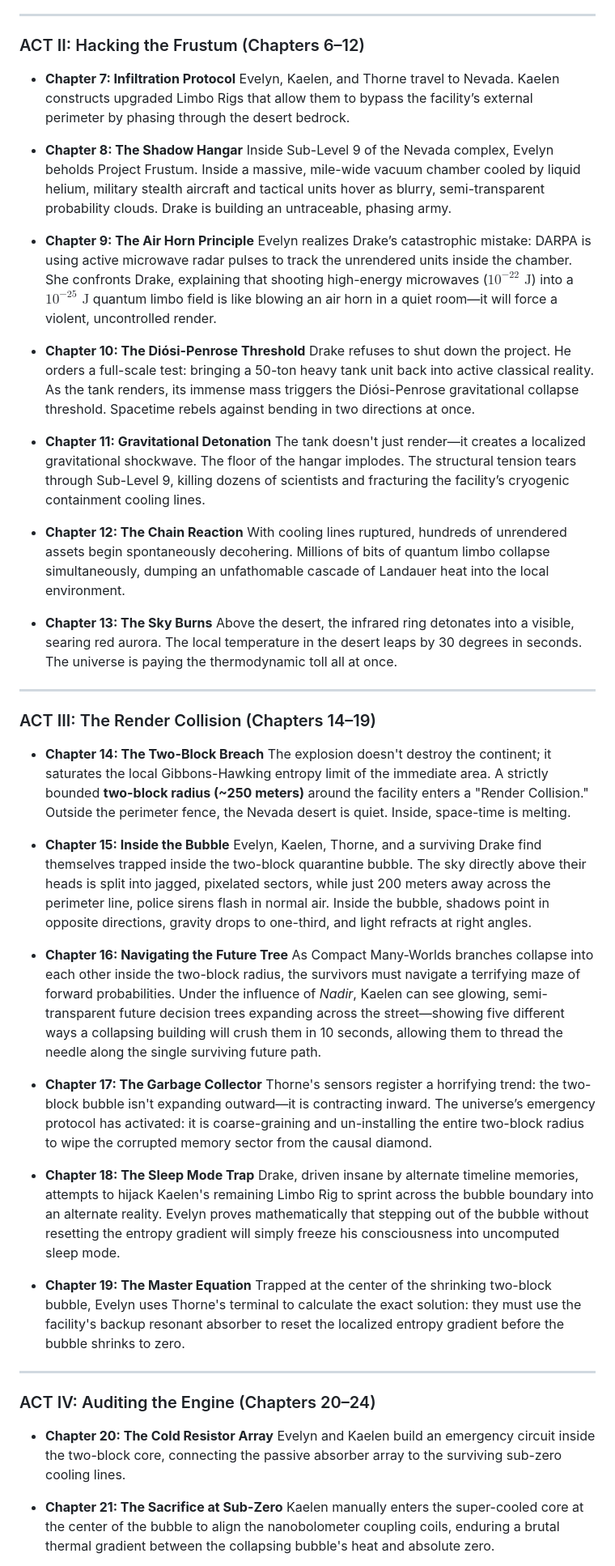
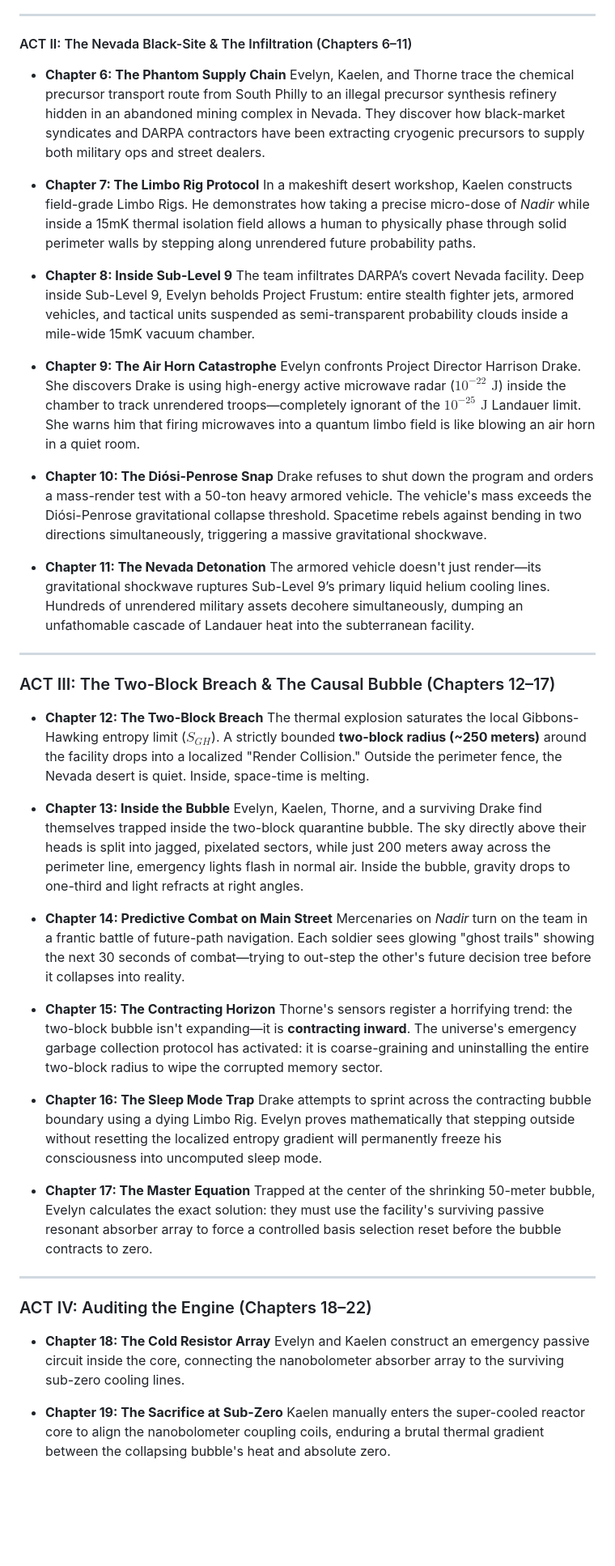
Before and after one commit to rayrrr21/Structure-of-Reality, a Markdown page: The_Render_Engine_Novel_Outline.md, the part around one of its changes. Shown at 81% size. Drawn GitHub-style; blank space fills up the shorter version.

Commit message:
Completed master 22-chapter novel outline for Book I: The Render Engine

```diff
--- a/The_Render_Engine_Novel_Outline.md
+++ b/The_Render_Engine_Novel_Outline.md
@@ -80,58 +80,55 @@ When a theoretical physicist and a cryogenic engineer detect the microscopic hea
 
 ---
 
-### ACT II: Hacking the Frustum (Chapters 6–12)
+#### ACT II: The Nevada Black-Site & The Infiltration (Chapters 6–11)
 
-* **Chapter 7: Infiltration Protocol**
-  Evelyn, Kaelen, and Thorne travel to Nevada. Kaelen constructs upgraded Limbo Rigs that allow them to bypass the facility’s external perimeter by phasing through the desert bedrock.
+* **Chapter 6: The Phantom Supply Chain**
+  Evelyn, Kaelen, and Thorne trace the chemical precursor transport route from South Philly to an illegal precursor synthesis refinery hidden in an abandoned mining complex in Nevada. They discover how black-market syndicates and DARPA contractors have been extracting cryogenic precursors to supply both military ops and street dealers.
 
-* **Chapter 8: The Shadow Hangar**
-  Inside Sub-Level 9 of the Nevada complex, Evelyn beholds Project Frustum. Inside a massive, mile-wide vacuum chamber cooled by liquid helium, military stealth aircraft and tactical units hover as blurry, semi-transparent probability clouds. Drake is building an untraceable, phasing army.
+* **Chapter 7: The Limbo Rig Protocol**
+  In a makeshift desert workshop, Kaelen constructs field-grade Limbo Rigs. He demonstrates how taking a precise micro-dose of *Nadir* while inside a 15mK thermal isolation field allows a human to physically phase through solid perimeter walls by stepping along unrendered future probability paths.
 
-* **Chapter 9: The Air Horn Principle**
-  Evelyn realizes Drake’s catastrophic mistake: DARPA is using active microwave radar pulses to track the unrendered units inside the chamber. She confronts Drake, explaining that shooting high-energy microwaves ($10^{-22}\text{ J}$) into a $10^{-25}\text{ J}$ quantum limbo field is like blowing an air horn in a quiet room—it will force a violent, uncontrolled render.
+* **Chapter 8: Inside Sub-Level 9**
+  The team infiltrates DARPA’s covert Nevada facility. Deep inside Sub-Level 9, Evelyn beholds Project Frustum: entire stealth fighter jets, armored vehicles, and tactical units suspended as semi-transparent probability clouds inside a mile-wide 15mK vacuum chamber.
 
-* **Chapter 10: The Diósi-Penrose Threshold**
-  Drake refuses to shut down the project. He orders a full-scale test: bringing a 50-ton heavy tank unit back into active classical reality. As the tank renders, its immense mass triggers the Diósi-Penrose gravitational collapse threshold. Spacetime rebels against bending in two directions at once.
+* **Chapter 9: The Air Horn Catastrophe**
+  Evelyn confronts Project Director Harrison Drake. She discovers Drake is using high-energy active microwave radar ($10^{-22}\text{ J}$) inside the chamber to track unrendered troops—completely ignorant of the $10^{-25}\text{ J}$ Landauer limit. She warns him that firing microwaves into a quantum limbo field is like blowing an air horn in a quiet room.
 
-* **Chapter 11: Gravitational Detonation**
-  The tank doesn't just render—it creates a localized gravitational shockwave. The floor of the hangar implodes. The structural tension tears through Sub-Level 9, killing dozens of scientists and fracturing the facility’s cryogenic containment cooling lines.
+* **Chapter 10: The Diósi-Penrose Snap**
+  Drake refuses to shut down the program and orders a mass-render test with a 50-ton heavy armored vehicle. The vehicle's mass exceeds the Diósi-Penrose gravitational collapse threshold. Spacetime rebels against bending in two directions simultaneously, triggering a massive gravitational shockwave.
 
-* **Chapter 12: The Chain Reaction**
-  With cooling lines ruptured, hundreds of unrendered assets begin spontaneously decohering. Millions of bits of quantum limbo collapse simultaneously, dumping an unfathomable cascade of Landauer heat into the local environment.
-
-* **Chapter 13: The Sky Burns**
-  Above the desert, the infrared ring detonates into a visible, searing red aurora. The local temperature in the desert leaps by 30 degrees in seconds. The universe is paying the thermodynamic toll all at once.
+* **Chapter 11: The Nevada Detonation**
+  The armored vehicle doesn't just render—its gravitational shockwave ruptures Sub-Level 9’s primary liquid helium cooling lines. Hundreds of unrendered military assets decohere simultaneously, dumping an unfathomable cascade of Landauer heat into the subterranean facility.
 
 ---
 
-### ACT III: The Render Collision (Chapters 14–19)
+### ACT III: The Two-Block Breach & The Causal Bubble (Chapters 12–17)
 
-* **Chapter 14: The Two-Block Breach**
-  The explosion doesn't destroy the continent; it saturates the local Gibbons-Hawking entropy limit of the immediate area. A strictly bounded **two-block radius (~250 meters)** around the facility enters a "Render Collision." Outside the perimeter fence, the Nevada desert is quiet. Inside, space-time is melting.
+* **Chapter 12: The Two-Block Breach**
+  The thermal explosion saturates the local Gibbons-Hawking entropy limit ($S_{GH}$). A strictly bounded **two-block radius (~250 meters)** around the facility drops into a localized "Render Collision." Outside the perimeter fence, the Nevada desert is quiet. Inside, space-time is melting.
 
-* **Chapter 15: Inside the Bubble**
-  Evelyn, Kaelen, Thorne, and a surviving Drake find themselves trapped inside the two-block quarantine bubble. The sky directly above their heads is split into jagged, pixelated sectors, while just 200 meters away across the perimeter line, police sirens flash in normal air. Inside the bubble, shadows point in opposite directions, gravity drops to one-third, and light refracts at right angles.
+* **Chapter 13: Inside the Bubble**
+  Evelyn, Kaelen, Thorne, and a surviving Drake find themselves trapped inside the two-block quarantine bubble. The sky directly above their heads is split into jagged, pixelated sectors, while just 200 meters away across the perimeter line, emergency lights flash in normal air. Inside the bubble, gravity drops to one-third and light refracts at right angles.
 
-* **Chapter 16: Navigating the Future Tree**
-  As Compact Many-Worlds branches collapse into each other inside the two-block radius, the survivors must navigate a terrifying maze of forward probabilities. Under the influence of *Nadir*, Kaelen can see glowing, semi-transparent future decision trees expanding across the street—showing five different ways a collapsing building will crush them in 10 seconds, allowing them to thread the needle along the single surviving future path.
+* **Chapter 14: Predictive Combat on Main Street**
+  Mercenaries on *Nadir* turn on the team in a frantic battle of future-path navigation. Each soldier sees glowing "ghost trails" showing the next 30 seconds of combat—trying to out-step the other's future decision tree before it collapses into reality.
 
-* **Chapter 17: The Garbage Collector**
-  Thorne's sensors register a horrifying trend: the two-block bubble isn't expanding outward—it is contracting inward. The universe’s emergency protocol has activated: it is coarse-graining and un-installing the entire two-block radius to wipe the corrupted memory sector from the causal diamond.
+* **Chapter 15: The Contracting Horizon**
+  Thorne's sensors register a horrifying trend: the two-block bubble isn't expanding—it is **contracting inward**. The universe's emergency garbage collection protocol has activated: it is coarse-graining and uninstalling the entire two-block radius to wipe the corrupted memory sector.
 
-* **Chapter 18: The Sleep Mode Trap**
-  Drake, driven insane by alternate timeline memories, attempts to hijack Kaelen's remaining Limbo Rig to sprint across the bubble boundary into an alternate reality. Evelyn proves mathematically that stepping out of the bubble without resetting the entropy gradient will simply freeze his consciousness into uncomputed sleep mode.
+* **Chapter 16: The Sleep Mode Trap**
+  Drake attempts to sprint across the contracting bubble boundary using a dying Limbo Rig. Evelyn proves mathematically that stepping outside without resetting the localized entropy gradient will permanently freeze his consciousness into uncomputed sleep mode.
 
-* **Chapter 19: The Master Equation**
-  Trapped at the center of the shrinking two-block bubble, Evelyn uses Thorne's terminal to calculate the exact solution: they must use the facility's backup resonant absorber to reset the localized entropy gradient before the bubble shrinks to zero.
+* **Chapter 17: The Master Equation**
+  Trapped at the center of the shrinking 50-meter bubble, Evelyn calculates the exact solution: they must use the facility's surviving passive resonant absorber array to force a controlled basis selection reset before the bubble contracts to zero.
 
 ---
 
-### ACT IV: Auditing the Engine (Chapters 20–24)
+### ACT IV: Auditing the Engine (Chapters 18–22)
 
-* **Chapter 20: The Cold Resistor Array**
-  Evelyn and Kaelen build an emergency circuit inside the two-block core, connecting the passive absorber array to the surviving sub-zero cooling lines.
+* **Chapter 18: The Cold Resistor Array**
+  Evelyn and Kaelen construct an emergency passive circuit inside the core, connecting the nanobolometer absorber array to the surviving sub-zero cooling lines.
 
-* **Chapter 21: The Sacrifice at Sub-Zero**
-  Kaelen manually enters the super-cooled core at the center of the bubble to align the nanobolometer coupling coils, enduring a brutal thermal gradient between the collapsing bubble's heat and absolute zero.
+* **Chapter 19: The Sacrifice at Sub-Zero**
+  Kaelen manually enters the super-cooled reactor core to align the nanobolometer coupling coils, enduring a brutal thermal gradient between the collapsing bubble's heat and absolute zero.
 
```
Also changed, not shown: other parts of The_Render_Engine_Novel_Outline.md (+5 -5 lines).
